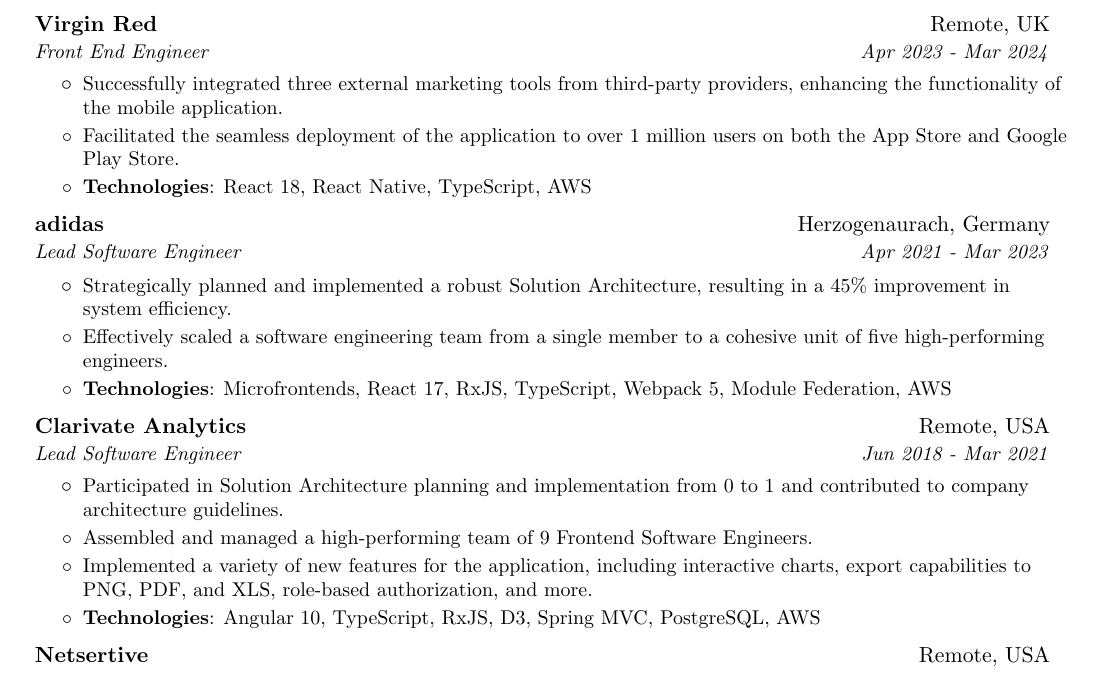
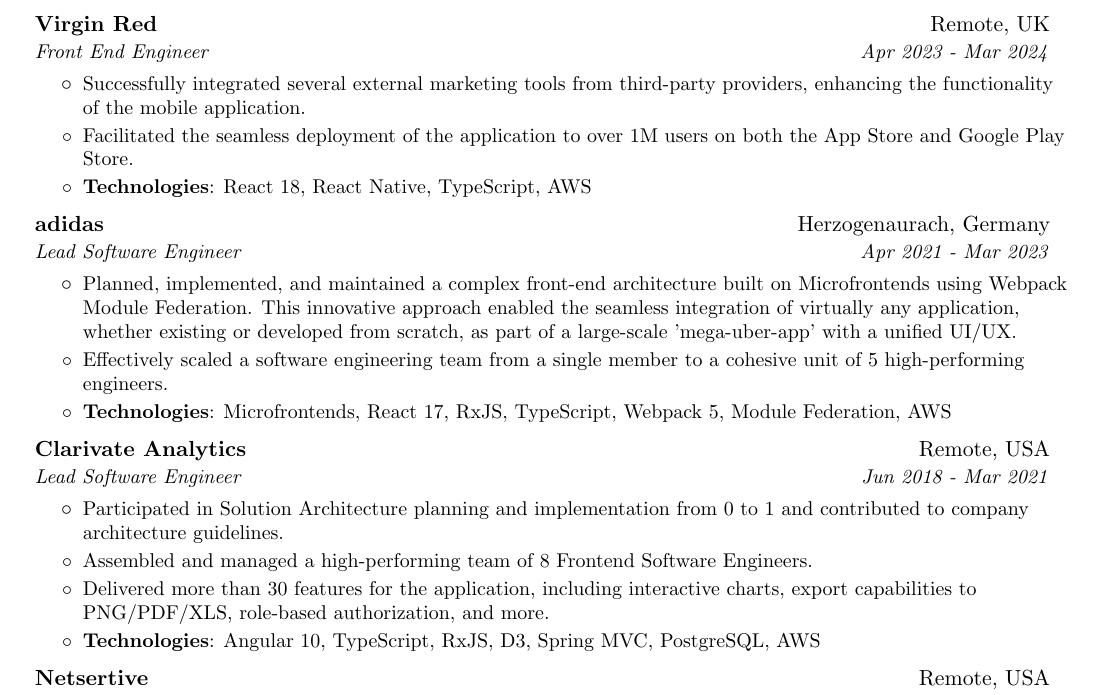
Before and after one commit to anatoliyz/cv, a LaTeX CV (cv.tex): part of page 1 of 2, cut so that both start at the same text. Compiled offline with pdfLaTeX.

Commit message:
updated some job descriptions

```diff
--- a/cv.tex
+++ b/cv.tex
@@ -120,9 +120,9 @@
       {Front End Engineer}{Apr 2023 - Mar 2024}
       \resumeItemListStart
         \resumeItemNoIntro
-          {Successfully integrated three external marketing tools from third-party providers, enhancing the functionality of the mobile application.}
+          {Successfully integrated several external marketing tools from third-party providers, enhancing the functionality of the mobile application.}
         \resumeItemNoIntro
-          {Facilitated the seamless deployment of the application to over 1 million users on both the App Store and Google Play Store.}
+          {Facilitated the seamless deployment of the application to over 1M users on both the App Store and Google Play Store.}
         \resumeItem{Technologies}
           {React 18, React Native, TypeScript, AWS}
       \resumeItemListEnd
@@ -132,9 +132,9 @@
       {Lead Software Engineer}{Apr 2021 - Mar 2023}
       \resumeItemListStart
         \resumeItemNoIntro
-          {Strategically planned and implemented a robust Solution Architecture, resulting in a 45\% improvement in system efficiency.}
+          {Planned, implemented, and maintained a complex front-end architecture built on Microfrontends using Webpack Module Federation. This innovative approach enabled the seamless integration of virtually any application, whether existing or developed from scratch, as part of a large-scale 'mega-uber-app' with a unified UI/UX.}
         \resumeItemNoIntro
-          {Effectively scaled a software engineering team from a single member to a cohesive unit of five high-performing engineers.}
+          {Effectively scaled a software engineering team from a single member to a cohesive unit of 5 high-performing engineers.}
         \resumeItem{Technologies}
           {Microfrontends, React 17, RxJS, TypeScript, Webpack 5, Module Federation, AWS}
       \resumeItemListEnd
@@ -146,9 +146,9 @@
         \resumeItemNoIntro
           {Participated in Solution Architecture planning and implementation from 0 to 1 and contributed to company architecture guidelines.}
         \resumeItemNoIntro
-          {Assembled and managed a high-performing team of 9 Frontend Software Engineers.}
+          {Assembled and managed a high-performing team of 8 Frontend Software Engineers.}
         \resumeItemNoIntro
-          {Implemented a variety of new features for the application, including interactive charts, export capabilities to PNG, PDF, and XLS, role-based authorization, and more.}
+          {Delivered more than 30 features for the application, including interactive charts, export capabilities to PNG/PDF/XLS, role-based authorization, and more.}
         \resumeItem{Technologies}
           {Angular 10, TypeScript, RxJS, D3, Spring MVC, PostgreSQL, AWS}
       \resumeItemListEnd
```
